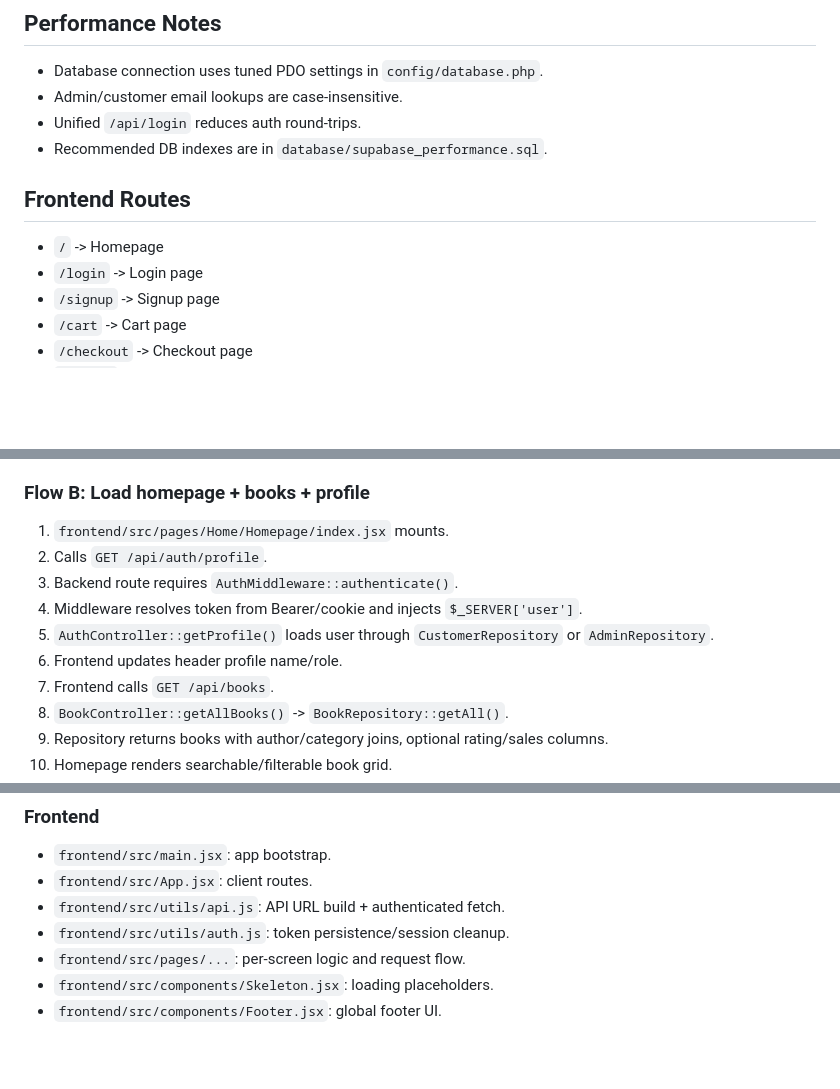
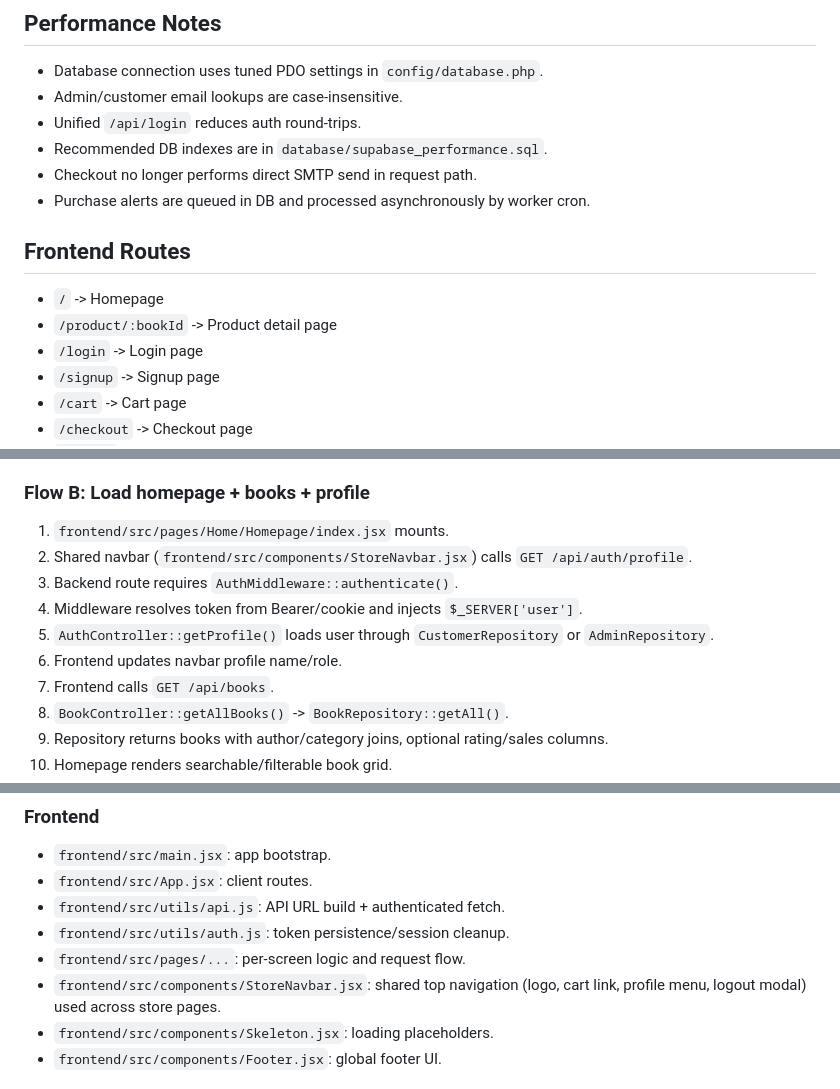
Before and after one commit to Mongkol7/E-Bookstore_Backend, a Markdown page: GEMINI.md, 3 parts joined by grey strips. Rendered like a GitHub page; blank space fills up the shorter version.

```diff
--- a/GEMINI.md
+++ b/GEMINI.md
@@ -227,10 +235,13 @@ Backward compatibility exists for legacy array-only JSON.
 - Admin/customer email lookups are case-insensitive.
 - Unified `/api/login` reduces auth round-trips.
 - Recommended DB indexes are in `database/supabase_performance.sql`.
+- Checkout no longer performs direct SMTP send in request path.
+- Purchase alerts are queued in DB and processed asynchronously by worker cron.
 
 ## Frontend Routes
 
 - `/` -> Homepage
+- `/product/:bookId` -> Product detail page
 - `/login` -> Login page
 - `/signup` -> Signup page
 - `/cart` -> Cart page
@@ -258,11 +269,11 @@ Backward compatibility exists for legacy array-only JSON.
 ### Flow B: Load homepage + books + profile
 
 1. `frontend/src/pages/Home/Homepage/index.jsx` mounts.
-2. Calls `GET /api/auth/profile`.
+2. Shared navbar (`frontend/src/components/StoreNavbar.jsx`) calls `GET /api/auth/profile`.
 3. Backend route requires `AuthMiddleware::authenticate()`.
 4. Middleware resolves token from Bearer/cookie and injects `$_SERVER['user']`.
 5. `AuthController::getProfile()` loads user through `CustomerRepository` or `AdminRepository`.
-6. Frontend updates header profile name/role.
+6. Frontend updates navbar profile name/role.
 7. Frontend calls `GET /api/books`.
 8. `BookController::getAllBooks()` -> `BookRepository::getAll()`.
 9. Repository returns books with author/category joins, optional rating/sales columns.
@@ -340,6 +365,7 @@ Backward compatibility exists for legacy array-only JSON.
 - `frontend/src/utils/api.js`: API URL build + authenticated fetch.
 - `frontend/src/utils/auth.js`: token persistence/session cleanup.
 - `frontend/src/pages/...`: per-screen logic and request flow.
+- `frontend/src/components/StoreNavbar.jsx`: shared top navigation (logo, cart link, profile menu, logout modal) used across store pages.
 - `frontend/src/components/Skeleton.jsx`: loading placeholders.
 - `frontend/src/components/Footer.jsx`: global footer UI.
 
```
Also changed, not shown: other parts of GEMINI.md (+40 -6 lines).
